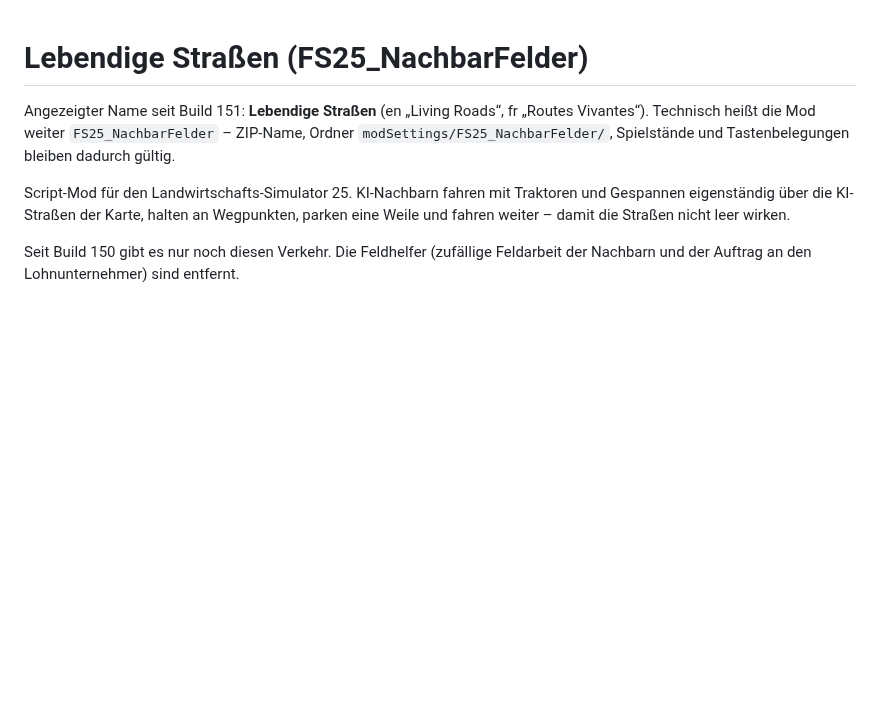
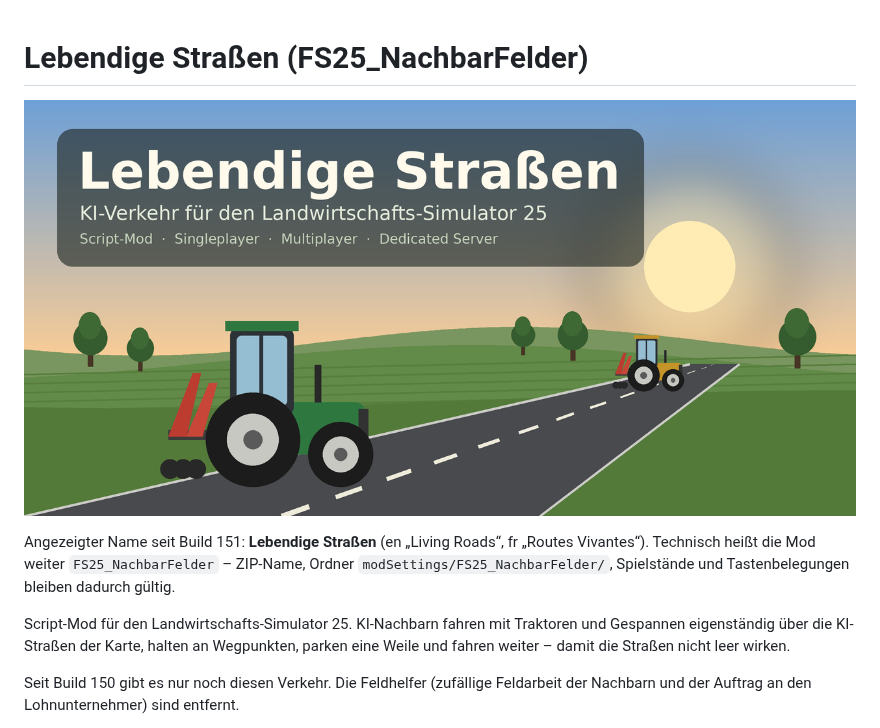
Before and after one commit to OGW-LBO/FS25_NachbarFelder, a Markdown page: README.md, the part around the change. Rendered like a GitHub page; pictures changed too: docs/bilder/banner.png (added); blank space fills up the shorter version.

Commit message:
README: Banner-Bild (docs/bilder/banner.png)

```diff
--- a/README.md
+++ b/README.md
@@ -1,4 +1,6 @@
 # Lebendige Straßen (FS25_NachbarFelder)
+
+![Lebendige Straßen – KI-Verkehr für den Landwirtschafts-Simulator 25](docs/bilder/banner.png)
 
 Angezeigter Name seit Build 151: **Lebendige Straßen** (en „Living Roads“, fr „Routes Vivantes“). Technisch heißt die
 Mod weiter `FS25_NachbarFelder` – ZIP-Name, Ordner `modSettings/FS25_NachbarFelder/`, Spielstände und Tastenbelegungen
```
